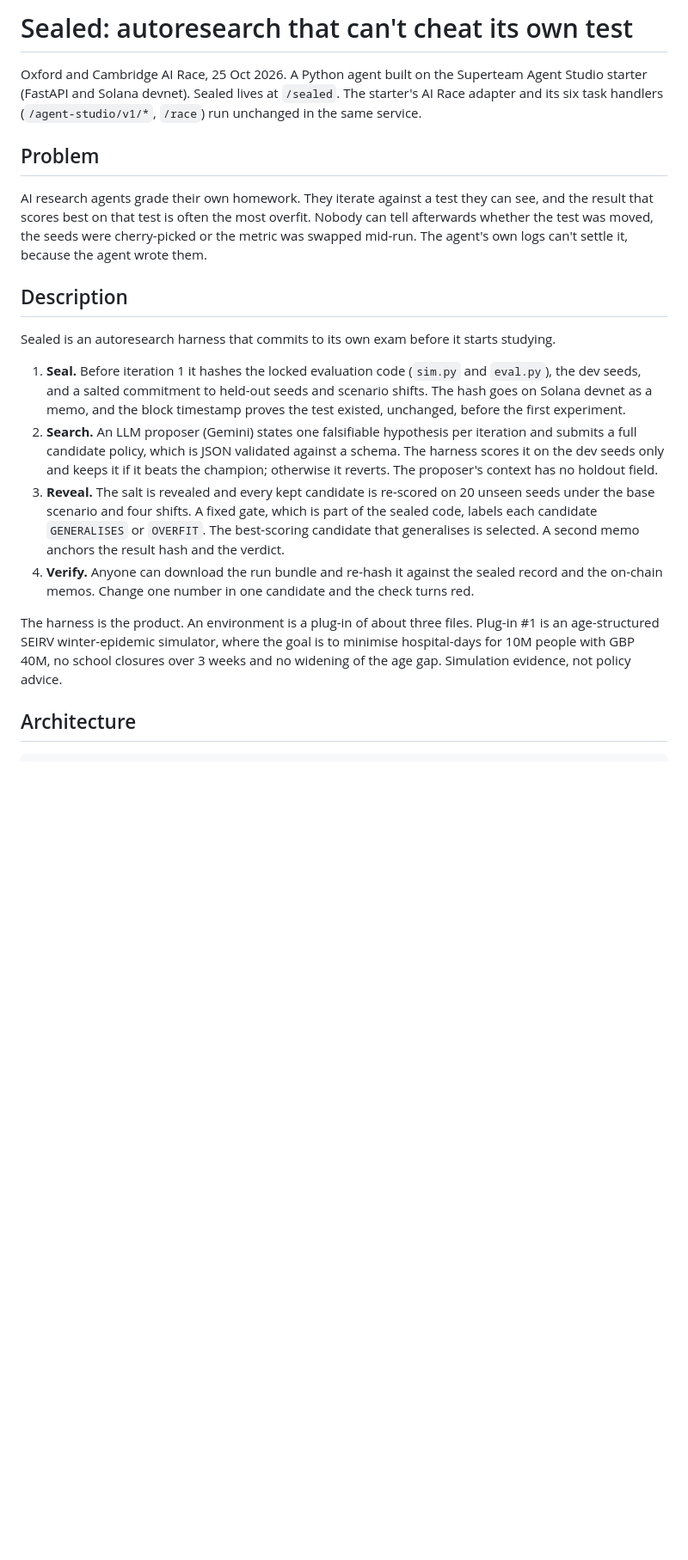
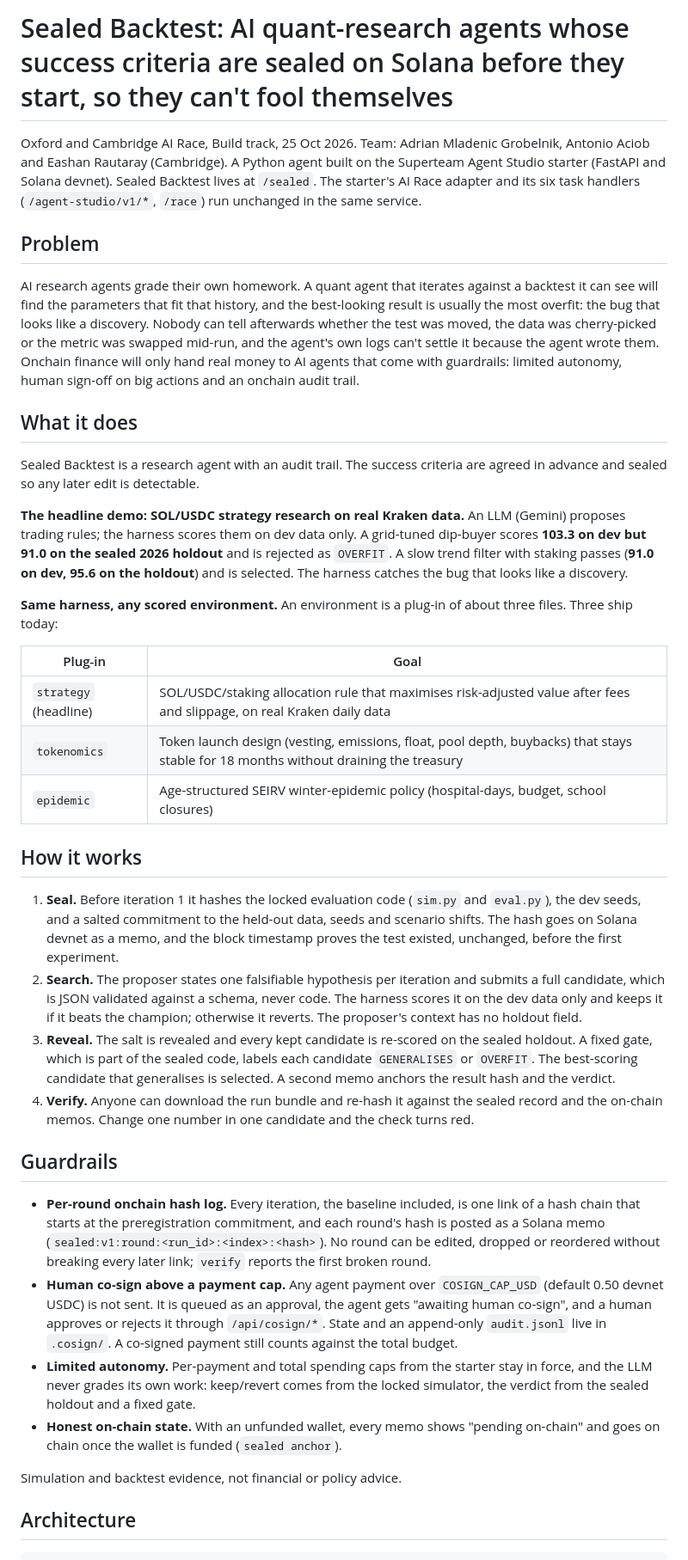
Before and after one commit to AMGrobelnik/oxbridge-ai-race, a Markdown page: README.md, the part around one of its changes. Shown at 86% size. Drawn GitHub-style; blank space fills up the shorter version.

Commit message:
docs: Sealed Backtest README headline and SUBMISSION answers
Co-Authored-By: Claude Fable 5.1 <noreply@anthropic.com>

```diff
--- a/README.md
+++ b/README.md
@@ -1,21 +1,40 @@
-# Sealed: autoresearch that can't cheat its own test
+# Sealed Backtest: AI quant-research agents whose success criteria are sealed on Solana before they start, so they can't fool themselves
 
-Oxford and Cambridge AI Race, 25 Oct 2026. A Python agent built on the Superteam Agent Studio starter (FastAPI and Solana devnet). Sealed lives at `/sealed`. The starter's AI Race adapter and its six task handlers (`/agent-studio/v1/*`, `/race`) run unchanged in the same service.
+Oxford and Cambridge AI Race, Build track, 25 Oct 2026. Team: Adrian Mladenic Grobelnik, Antonio Aciob and Eashan Rautaray (Cambridge). A Python agent built on the Superteam Agent Studio starter (FastAPI and Solana devnet). Sealed Backtest lives at `/sealed`. The starter's AI Race adapter and its six task handlers (`/agent-studio/v1/*`, `/race`) run unchanged in the same service.
 
 ## Problem
 
-AI research agents grade their own homework. They iterate against a test they can see, and the result that scores best on that test is often the most overfit. Nobody can tell afterwards whether the test was moved, the seeds were cherry-picked or the metric was swapped mid-run. The agent's own logs can't settle it, because the agent wrote them.
+AI research agents grade their own homework. A quant agent that iterates against a backtest it can see will find the parameters that fit that history, and the best-looking result is usually the most overfit: the bug that looks like a discovery. Nobody can tell afterwards whether the test was moved, the data was cherry-picked or the metric was swapped mid-run, and the agent's own logs can't settle it because the agent wrote them. Onchain finance will only hand real money to AI agents that come with guardrails: limited autonomy, human sign-off on big actions and an onchain audit trail.
 
-## Description
+## What it does
 
-Sealed is an autoresearch harness that commits to its own exam before it starts studying.
+Sealed Backtest is a research agent with an audit trail. The success criteria are agreed in advance and sealed so any later edit is detectable.
 
-1. **Seal.** Before iteration 1 it hashes the locked evaluation code (`sim.py` and `eval.py`), the dev seeds, and a salted commitment to held-out seeds and scenario shifts. The hash goes on Solana devnet as a memo, and the block timestamp proves the test existed, unchanged, before the first experiment.
-2. **Search.** An LLM proposer (Gemini) states one falsifiable hypothesis per iteration and submits a full candidate policy, which is JSON validated against a schema. The harness scores it on the dev seeds only and keeps it if it beats the champion; otherwise it reverts. The proposer's context has no holdout field.
-3. **Reveal.** The salt is revealed and every kept candidate is re-scored on 20 unseen seeds under the base scenario and four shifts. A fixed gate, which is part of the sealed code, labels each candidate `GENERALISES` or `OVERFIT`. The best-scoring candidate that generalises is selected. A second memo anchors the result hash and the verdict.
+**The headline demo: SOL/USDC strategy research on real Kraken data.** An LLM (Gemini) proposes trading rules; the harness scores them on dev data only. A grid-tuned dip-buyer scores **103.3 on dev but 91.0 on the sealed 2026 holdout** and is rejected as `OVERFIT`. A slow trend filter with staking passes (**91.0 on dev, 95.6 on the holdout**) and is selected. The harness catches the bug that looks like a discovery.
+
+**Same harness, any scored environment.** An environment is a plug-in of about three files. Three ship today:
+
+| Plug-in | Goal |
+| --- | --- |
+| `strategy` (headline) | SOL/USDC/staking allocation rule that maximises risk-adjusted value after fees and slippage, on real Kraken daily data |
+| `tokenomics` | Token launch design (vesting, emissions, float, pool depth, buybacks) that stays stable for 18 months without draining the treasury |
+| `epidemic` | Age-structured SEIRV winter-epidemic policy (hospital-days, budget, school closures) |
+
+## How it works
+
+1. **Seal.** Before iteration 1 it hashes the locked evaluation code (`sim.py` and `eval.py`), the dev seeds, and a salted commitment to the held-out data, seeds and scenario shifts. The hash goes on Solana devnet as a memo, and the block timestamp proves the test existed, unchanged, before the first experiment.
+2. **Search.** The proposer states one falsifiable hypothesis per iteration and submits a full candidate, which is JSON validated against a schema, never code. The harness scores it on the dev data only and keeps it if it beats the champion; otherwise it reverts. The proposer's context has no holdout field.
+3. **Reveal.** The salt is revealed and every kept candidate is re-scored on the sealed holdout. A fixed gate, which is part of the sealed code, labels each candidate `GENERALISES` or `OVERFIT`. The best-scoring candidate that generalises is selected. A second memo anchors the result hash and the verdict.
 4. **Verify.** Anyone can download the run bundle and re-hash it against the sealed record and the on-chain memos. Change one number in one candidate and the check turns red.
 
-The harness is the product. An environment is a plug-in of about three files. Plug-in #1 is an age-structured SEIRV winter-epidemic simulator, where the goal is to minimise hospital-days for 10M people with GBP 40M, no school closures over 3 weeks and no widening of the age gap. Simulation evidence, not policy advice.
+## Guardrails
+
+- **Per-round onchain hash log.** Every iteration, the baseline included, is one link of a hash chain that starts at the preregistration commitment, and each round's hash is posted as a Solana memo (`sealed:v1:round:<run_id>:<index>:<hash>`). No round can be edited, dropped or reordered without breaking every later link; `verify` reports the first broken round.
+- **Human co-sign above a payment cap.** Any agent payment over `COSIGN_CAP_USD` (default 0.50 devnet USDC) is not sent. It is queued as an approval, the agent gets "awaiting human co-sign", and a human approves or rejects it through `/api/cosign/*`. State and an append-only `audit.jsonl` live in `.cosign/`. A co-signed payment still counts against the total budget.
+- **Limited autonomy.** Per-payment and total spending caps from the starter stay in force, and the LLM never grades its own work: keep/revert comes from the locked simulator, the verdict from the sealed holdout and a fixed gate.
+- **Honest on-chain state.** With an unfunded wallet, every memo shows "pending on-chain" and goes on chain once the wallet is funded (`sealed anchor`).
+
+Simulation and backtest evidence, not financial or policy advice.
 
 ## Architecture
 
```
Also changed, not shown: other parts of README.md (+19 -18 lines), SUBMISSION.md (added, +57 -0 lines).
